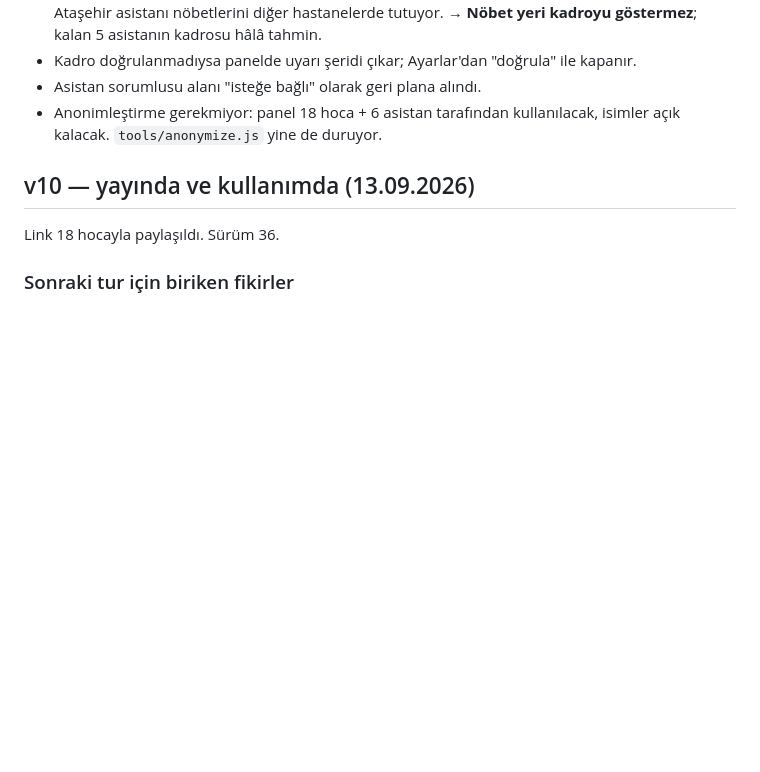
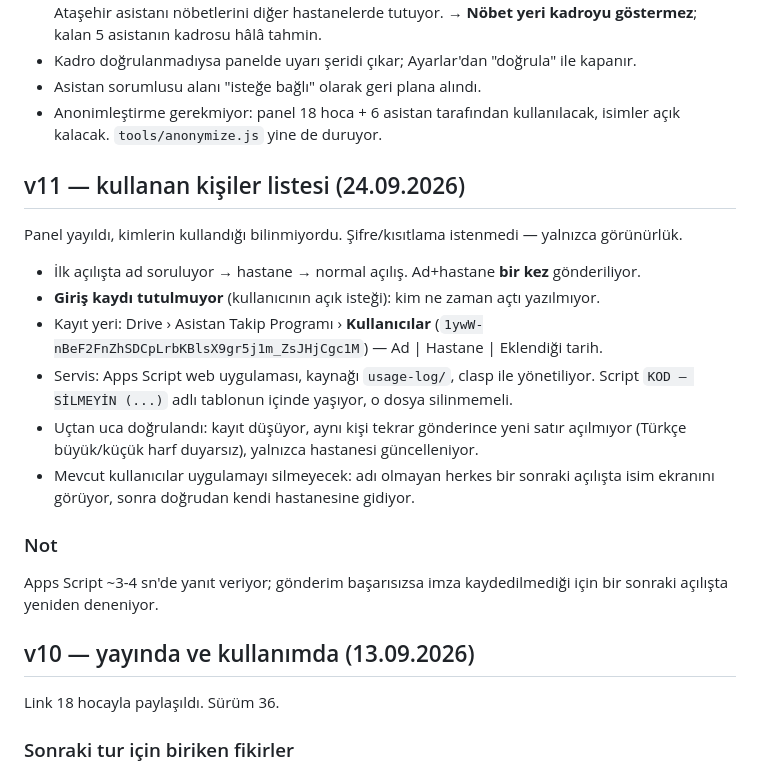
Before and after one commit to dryigitcirdi/find-my-asistan, a Markdown page: PROGRESS.md, the part around the change. Drawn GitHub-style; blank space fills up the shorter version.

Commit message:
Kullanan kişiler kaydı uçtan uca doğrulandı
Servis yayında, kayıt Drive'daki Kullanıcılar tablosuna düşüyor, mükerrer
gönderimde yeni satır açılmıyor. Durum PROGRESS.md'ye işlendi.

Co-Authored-By: Claude Opus 5 <noreply@anthropic.com>

```diff
--- a/PROGRESS.md
+++ b/PROGRESS.md
@@ -67,6 +67,24 @@ Test için tarih/hastane zorlama: `?d=2026-09-16&h=maslak`
 - Asistan sorumlusu alanı "isteğe bağlı" olarak geri plana alındı.
 - Anonimleştirme gerekmiyor: panel 18 hoca + 6 asistan tarafından kullanılacak,
   isimler açık kalacak. `tools/anonymize.js` yine de duruyor.
+
+## v11 — kullanan kişiler listesi (24.09.2026)
+Panel yayıldı, kimlerin kullandığı bilinmiyordu. Şifre/kısıtlama istenmedi — yalnızca görünürlük.
+
+- İlk açılışta ad soruluyor → hastane → normal açılış. Ad+hastane **bir kez** gönderiliyor.
+- **Giriş kaydı tutulmuyor** (kullanıcının açık isteği): kim ne zaman açtı yazılmıyor.
+- Kayıt yeri: Drive › Asistan Takip Programı › **Kullanıcılar**
+  (`1ywW-nBeF2FnZhSDCpLrbKBlsX9gr5j1m_ZsJHjCgc1M`) — Ad | Hastane | Eklendiği tarih.
+- Servis: Apps Script web uygulaması, kaynağı `usage-log/`, clasp ile yönetiliyor.
+  Script `KOD — SİLMEYİN (...)` adlı tablonun içinde yaşıyor, o dosya silinmemeli.
+- Uçtan uca doğrulandı: kayıt düşüyor, aynı kişi tekrar gönderince yeni satır açılmıyor
+  (Türkçe büyük/küçük harf duyarsız), yalnızca hastanesi güncelleniyor.
+- Mevcut kullanıcılar uygulamayı silmeyecek: adı olmayan herkes bir sonraki açılışta
+  isim ekranını görüyor, sonra doğrudan kendi hastanesine gidiyor.
+
+### Not
+Apps Script ~3-4 sn'de yanıt veriyor; gönderim başarısızsa imza kaydedilmediği için
+bir sonraki açılışta yeniden deneniyor.
 
 ## v10 — yayında ve kullanımda (13.09.2026)
 Link 18 hocayla paylaşıldı. Sürüm 36.
```
